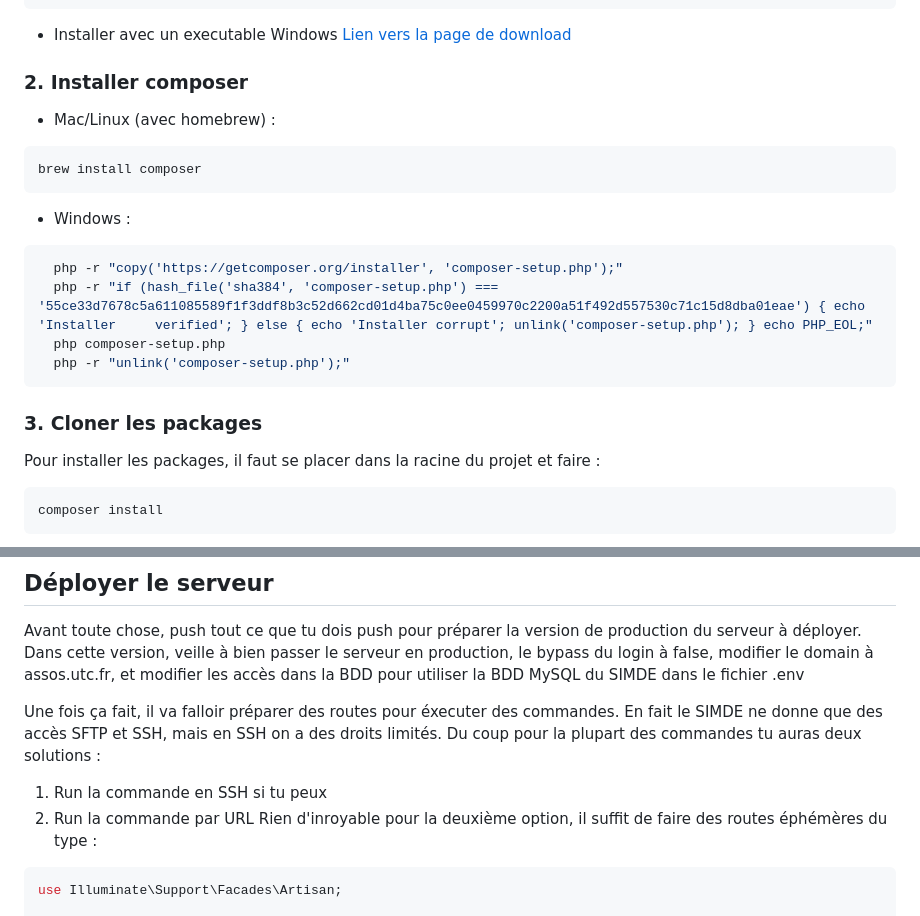
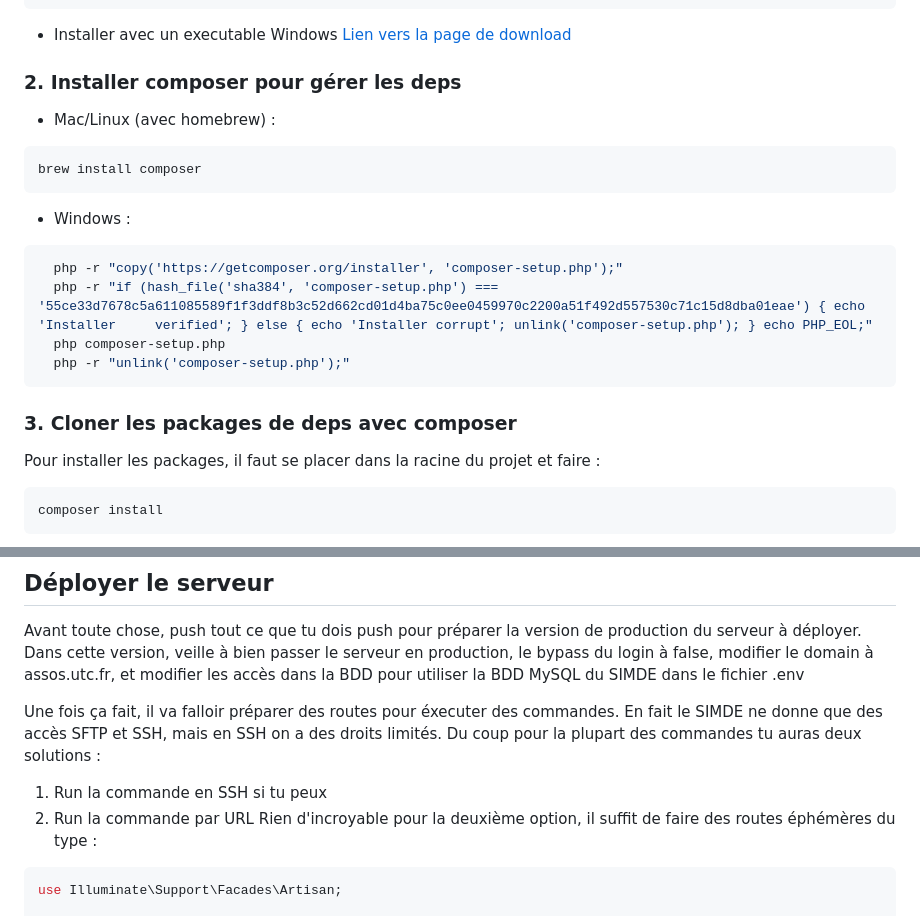
Before and after one commit to ski-utc/server-skiut-2026, a Markdown page: docs/README.md, 2 parts joined by grey strips. Rendered like a GitHub page.

````diff
--- a/docs/README.md
+++ b/docs/README.md
@@ -19,7 +19,7 @@ brew install php
 - Installer avec un executable Windows
 [Lien vers la page de download](https://windows.php.net/download/)
 
-### 2. Installer composer
+### 2. Installer composer pour gérer les deps
 
 - Mac/Linux (avec homebrew) :
 ``` bash
@@ -34,7 +34,7 @@ brew install composer
   php -r "unlink('composer-setup.php');"
 ```
 
-### 3. Cloner les packages
+### 3. Cloner les packages de deps avec composer
 Pour installer les packages, il faut se placer dans la racine du projet et faire :
 
 ``` bash
@@ -230,7 +229,7 @@ Dans cette version, veille à bien passer le serveur en production, le bypass du
 Une fois ça fait, il va falloir préparer des routes pour éxecuter des commandes. En fait le SIMDE ne donne que des accès SFTP et SSH, mais en SSH on a des droits limités. Du coup pour la plupart des commandes tu auras deux solutions :
 1. Run la commande en SSH si tu peux
 2. Run la commande par URL
-Rien d'inroyable pour la deuxième option, il suffit de faire des routes éphémères du type :
+Rien d'incroyable pour la deuxième option, il suffit de faire des routes éphémères du type :
 
 ```bash
 use Illuminate\Support\Facades\Artisan;
````
Also changed, not shown: other parts of docs/README.md (+0 -1 lines).
